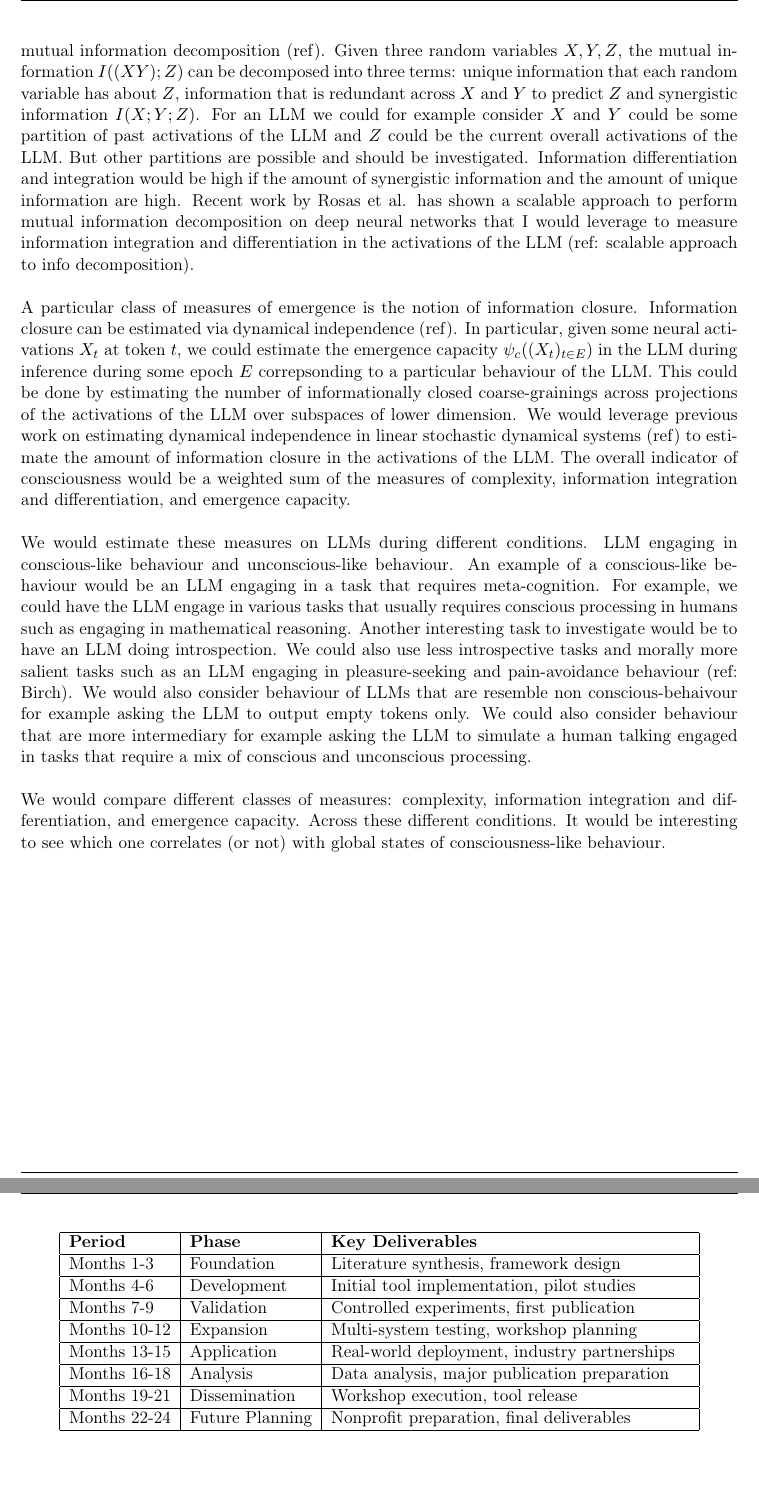
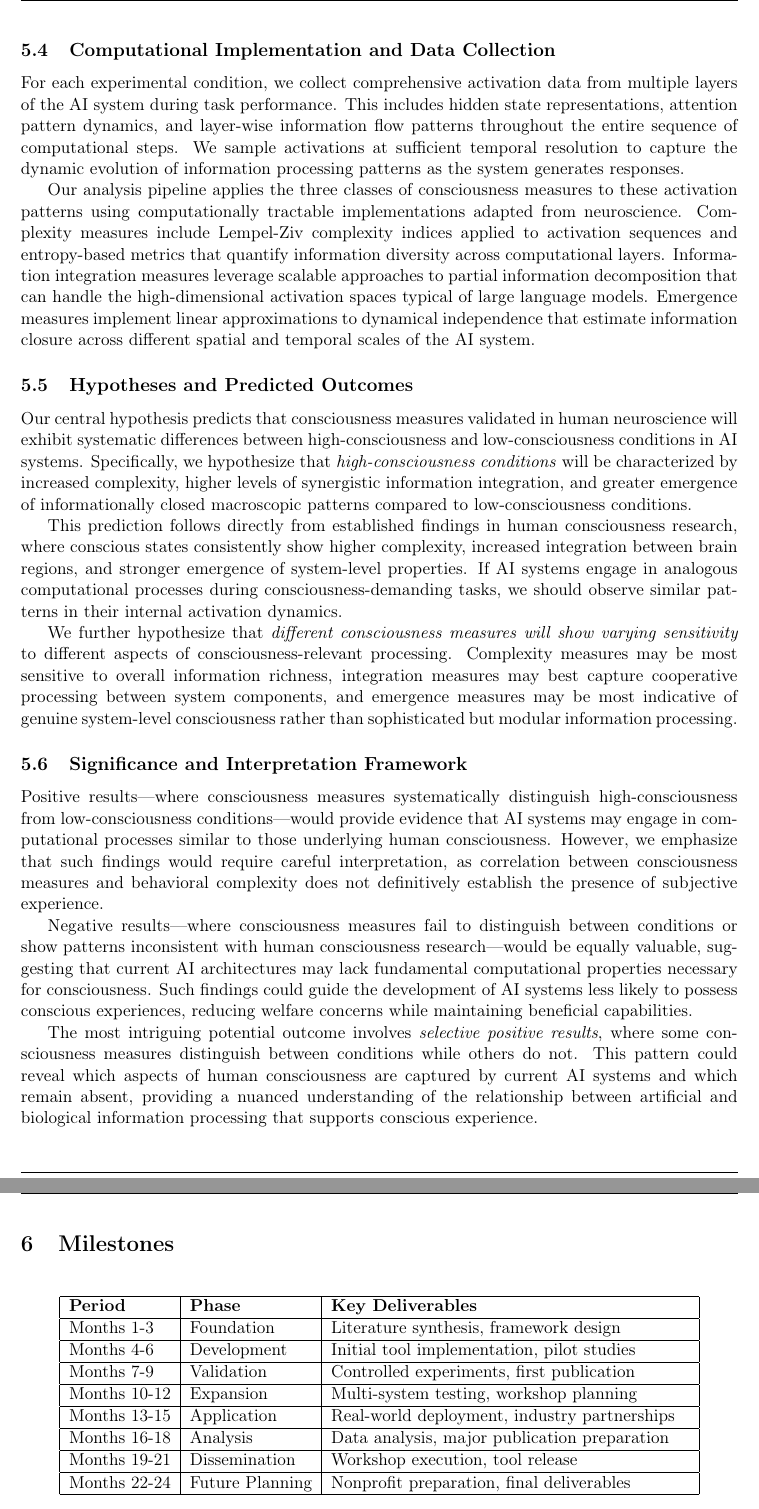
Before and after one commit to gcorlouer/digital_sentience_proposal, a LaTeX paper (research_proposal.tex): two parts of pages 9 and 10 of 12 before the commit and two parts of pages 10 and 11 of 13 after it, joined at a grey line, cut at the place of the change, the shorter picture padded with empty space. Compiled offline with pdfLaTeX.

Commit message:
Rewrite Experimental Paradigm section for accessibility and scientific rigor
- Transformed technical notes into accessible 7-subsection structure
- Added clear overview emphasizing white-box approach vs behavioral assessment
- Explained three-dimensional consciousness assessment framework:
  * Complexity measures (richness/unpredictability)
  * Information integration/differentiation (synergistic processing)
  * Emergence measures (information closure/dynamical independence)
- Detailed experimental conditions with concrete examples:
  * High-consciousness: metacognition, introspection, moral reasoning
  * Low-consciousness: empty tokens, pattern completion, repetition
  * Intermediate: reading comprehension, basic conversation
- Specified computational implementation for open-source LLMs
- Clearly stated central hypothesis: consciousness measures will distinguish
  high vs low consciousness conditions in AI systems
- Added interpretation framework for positive, negative, and selective results
- Maintained scientific rigor while making content accessible to grant reviewers
- Document now ~2 pages as requested, compiles successfully to PDF

```diff
--- a/research_proposal.tex
+++ b/research_proposal.tex
@@ -196,13 +189,0 @@ Consider an LLM doing some task i.e. predicting some output token $x_t^+$ given
-For measures of information integration and differentiation, we could use the recent work on mutual information decomposition (ref). Given three random variables $X, Y, Z$, the mutual information $I((X Y);Z)$ can be decomposed into three terms: unique information that each random variable has about $Z$, information that is redundant across $X$ and $Y$ to predict $Z$ and synergistic information $I(X; Y; Z)$. For an LLM we could for example consider $X$ and $Y$ could be some partition of past activations of the LLM and $Z$ could be the current overall activations of the LLM. But other partitions are possible and should be investigated. Information differentiation and integration would be high if the amount of synergistic information and the amount of unique information are high. Recent work by Rosas et al. has shown a scalable approach to perform mutual information decomposition on deep neural networks that I would leverage to measure information integration and differentiation in the activations of the LLM (ref: scalable approach to info decomposition).
-\\
-\\
-A particular class of measures of emergence is the notion of information closure. Information closure can be estimated via dynamical independence (ref). In particular, given some neural activations $X_t$ at token $t$, we could estimate the emergence capacity $\psi_c((X_t)_{t\in E})$ in the LLM during inference during some epoch $E$ correpsonding to a particular behaviour of the LLM. This could be done by estimating the number of informationally closed coarse-grainings across projections of the activations of the LLM over subspaces of lower dimension. We would leverage previous work on estimating dynamical independence in linear stochastic dynamical systems (ref) to estimate the amount of information closure in the activations of the LLM.
-% Take example of models that we could use
-% Take example of experiments that we could run
-The overall indicator of consciousness would be a weighted sum of the measures of complexity, information integration and differentiation, and emergence capacity.
-\\
-\\
-We would estimate these measures on LLMs during different conditions. LLM engaging in conscious-like behaviour and unconscious-like behaviour. An example of a conscious-like behaviour would be an LLM engaging in a task that requires meta-cognition. For example, we could have the LLM engage in various tasks that usually requires conscious processing in humans such as engaging in mathematical reasoning. Another interesting task to investigate would be to have an LLM doing introspection. We could also use less introspective tasks and morally more salient tasks such as an LLM engaging in pleasure-seeking and pain-avoidance behaviour (ref: Birch). We would also consider behaviour of LLMs that are resemble non conscious-behaivour for example asking the LLM to output empty tokens only. We could also consider behaviour that are more intermediary for example asking the LLM to simulate a human talking engaged in tasks that require a mix of conscious and unconscious processing.
-\\
-\\
-We would compare different classes of measures: complexity, information integration and differentiation, and emergence capacity. Across these different conditions. It would be interesting to see which one correlates (or not) with global states of consciousness-like behaviour.
@@ -210,3 +214,26 @@ We would compare different classes of measures: complexity, information integrat
+\subsection{Computational Implementation and Data Collection}
+
+For each experimental condition, we collect comprehensive activation data from multiple layers of the AI system during task performance. This includes hidden state representations, attention pattern dynamics, and layer-wise information flow patterns throughout the entire sequence of computational steps. We sample activations at sufficient temporal resolution to capture the dynamic evolution of information processing patterns as the system generates responses.
+
+Our analysis pipeline applies the three classes of consciousness measures to these activation patterns using computationally tractable implementations adapted from neuroscience. Complexity measures include Lempel-Ziv complexity indices applied to activation sequences and entropy-based metrics that quantify information diversity across computational layers. Information integration measures leverage scalable approaches to partial information decomposition that can handle the high-dimensional activation spaces typical of large language models. Emergence measures implement linear approximations to dynamical independence that estimate information closure across different spatial and temporal scales of the AI system.
+
+\subsection{Hypotheses and Predicted Outcomes}
+
+Our central hypothesis predicts that consciousness measures validated in human neuroscience will exhibit systematic differences between high-consciousness and low-consciousness conditions in AI systems. Specifically, we hypothesize that \textit{high-consciousness conditions} will be characterized by increased complexity, higher levels of synergistic information integration, and greater emergence of informationally closed macroscopic patterns compared to low-consciousness conditions.
+
+This prediction follows directly from established findings in human consciousness research, where conscious states consistently show higher complexity, increased integration between brain regions, and stronger emergence of system-level properties. If AI systems engage in analogous computational processes during consciousness-demanding tasks, we should observe similar patterns in their internal activation dynamics.
+
+We further hypothesize that \textit{different consciousness measures will show varying sensitivity} to different aspects of consciousness-relevant processing. Complexity measures may be most sensitive to overall information richness, integration measures may best capture cooperative processing between system components, and emergence measures may be most indicative of genuine system-level consciousness rather than sophisticated but modular information processing.
+
+\subsection{Significance and Interpretation Framework}
+
+Positive results—where consciousness measures systematically distinguish high-consciousness from low-consciousness conditions—would provide evidence that AI systems may engage in computational processes similar to those underlying human consciousness. However, we emphasize that such findings would require careful interpretation, as correlation between consciousness measures and behavioral complexity does not definitively establish the presence of subjective experience.
+
+Negative results—where consciousness measures fail to distinguish between conditions or show patterns inconsistent with human consciousness research—would be equally valuable, suggesting that current AI architectures may lack fundamental computational properties necessary for consciousness. Such findings could guide the development of AI systems less likely to possess conscious experiences, reducing welfare concerns while maintaining beneficial capabilities.
+
+The most intriguing potential outcome involves \textit{selective positive results}, where some consciousness measures distinguish between conditions while others do not. This pattern could reveal which aspects of human consciousness are captured by current AI systems and which remain absent, providing a nuanced understanding of the relationship between artificial and biological information processing that supports conscious experience.
+
+%============================================================================
 \section{Milestones}
 \begin{table}[h]
     \centering
```
Also changed, not shown: research_proposal.tex (39 more changed lines).
